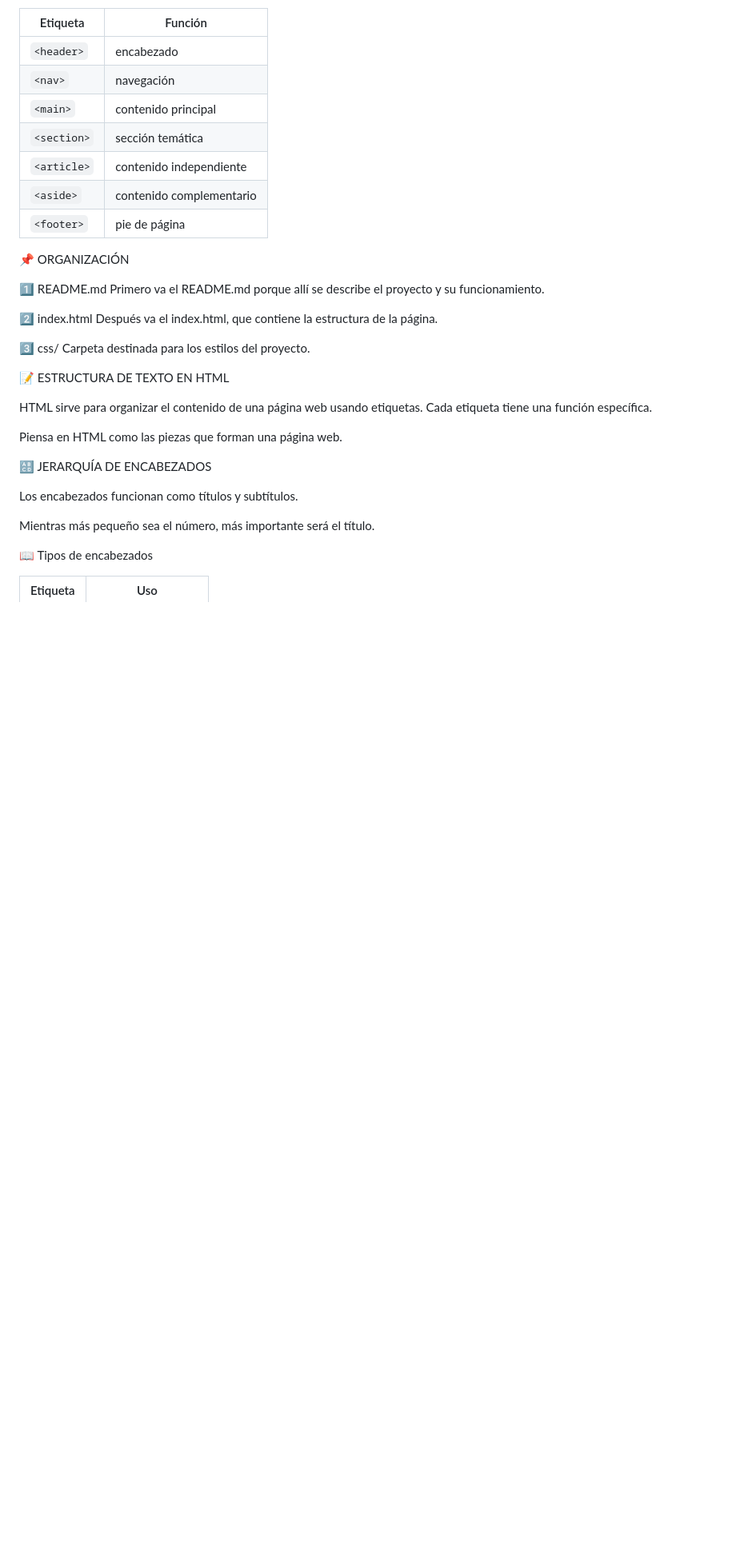
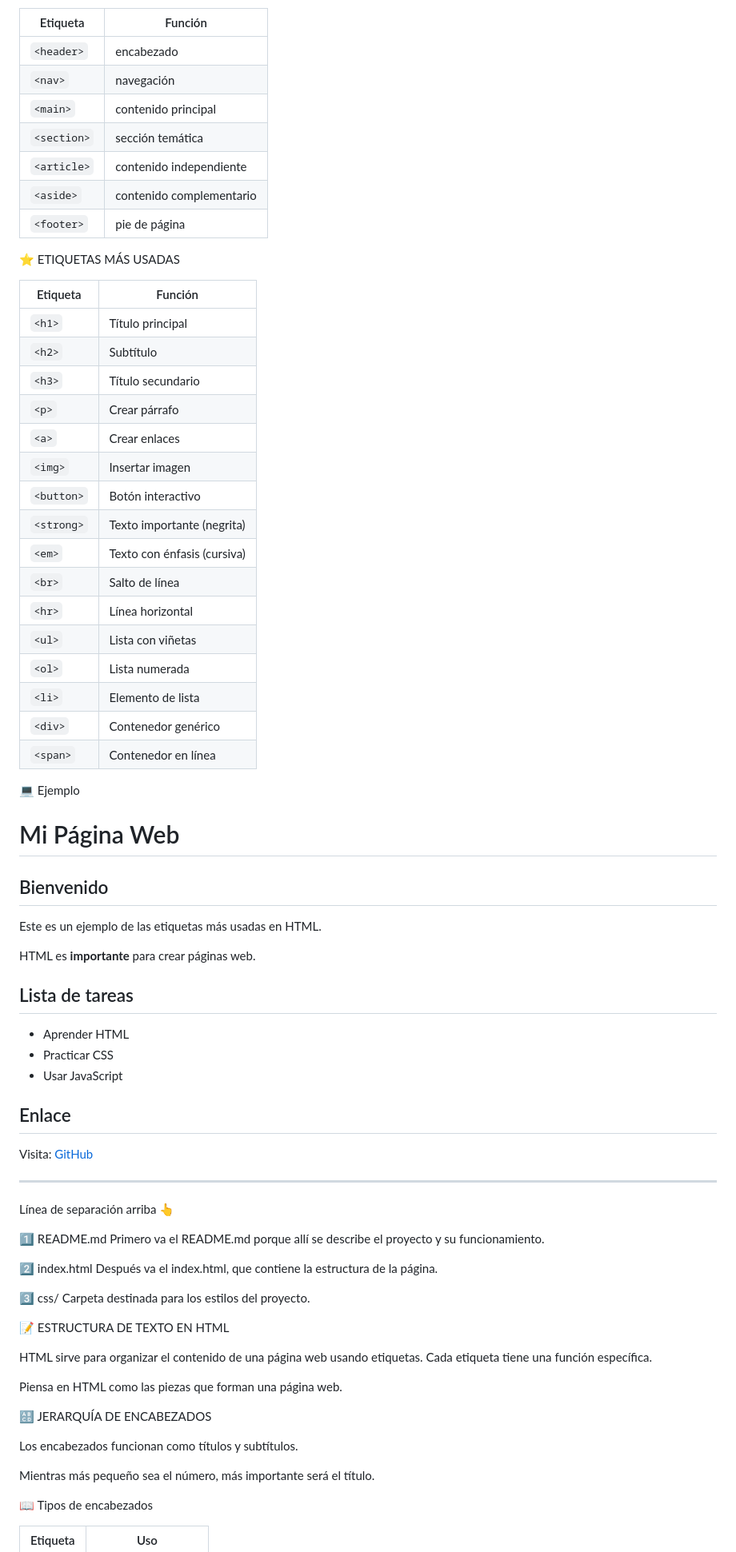
Before and after one commit to jhoyce-z/curso_html, a Markdown page: README.md, the part around one of its changes. Shown at 80% size. Rendered like a GitHub page; blank space fills up the shorter version.

Commit message:
doc: corrigiendo documentación HTML

```diff
--- a/README.md
+++ b/README.md
@@ -75,8 +76,70 @@ En HTML, la semántica indica el papel o significado de cada elemento, no solo s
 | `<footer>`  | pie de página            |
 
 
+⭐ ETIQUETAS MÁS USADAS
 
-📌 ORGANIZACIÓN
+| Etiqueta   | Función                     |
+| ---------- | --------------------------- |
+| `<h1>`     | Título principal            |
+| `<h2>`     | Subtítulo                   |
+| `<h3>`     | Título secundario           |
+| `<p>`      | Crear párrafo               |
+| `<a>`      | Crear enlaces               |
+| `<img>`    | Insertar imagen             |
+| `<button>` | Botón interactivo           |
+| `<strong>` | Texto importante (negrita)  |
+| `<em>`     | Texto con énfasis (cursiva) |
+| `<br>`     | Salto de línea              |
+| `<hr>`     | Línea horizontal            |
+| `<ul>`     | Lista con viñetas           |
+| `<ol>`     | Lista numerada              |
+| `<li>`     | Elemento de lista           |
+| `<div>`    | Contenedor genérico         |
+| `<span>`   | Contenedor en línea         |
+
+
+💻 Ejemplo
+<!DOCTYPE html>
+<html lang="es">
+
+<head>
+    <title>Ejemplo HTML</title>
+</head>
+
+<body>
+
+<h1>Mi Página Web</h1>
+
+<h2>Bienvenido</h2>
+
+<p>Este es un ejemplo de las etiquetas más usadas en HTML.</p>
+
+<p>
+    HTML es <strong>importante</strong> para crear páginas web.
+</p>
+
+<h2>Lista de tareas</h2>
+
+<ul>
+    <li>Aprender HTML</li>
+    <li>Practicar CSS</li>
+    <li>Usar JavaScript</li>
+</ul>
+
+<h2>Enlace</h2>
+
+<p>
+    Visita:
+    <a href="https://github.com/">GitHub</a>
+</p>
+
+<hr>
+
+<p>Línea de separación arriba 👆</p>
+
+</body>
+
+</html>
 
 1️⃣ README.md
 Primero va el README.md porque allí se describe el proyecto y su funcionamiento.
```
Also changed, not shown: other parts of README.md (+13 -23 lines).
